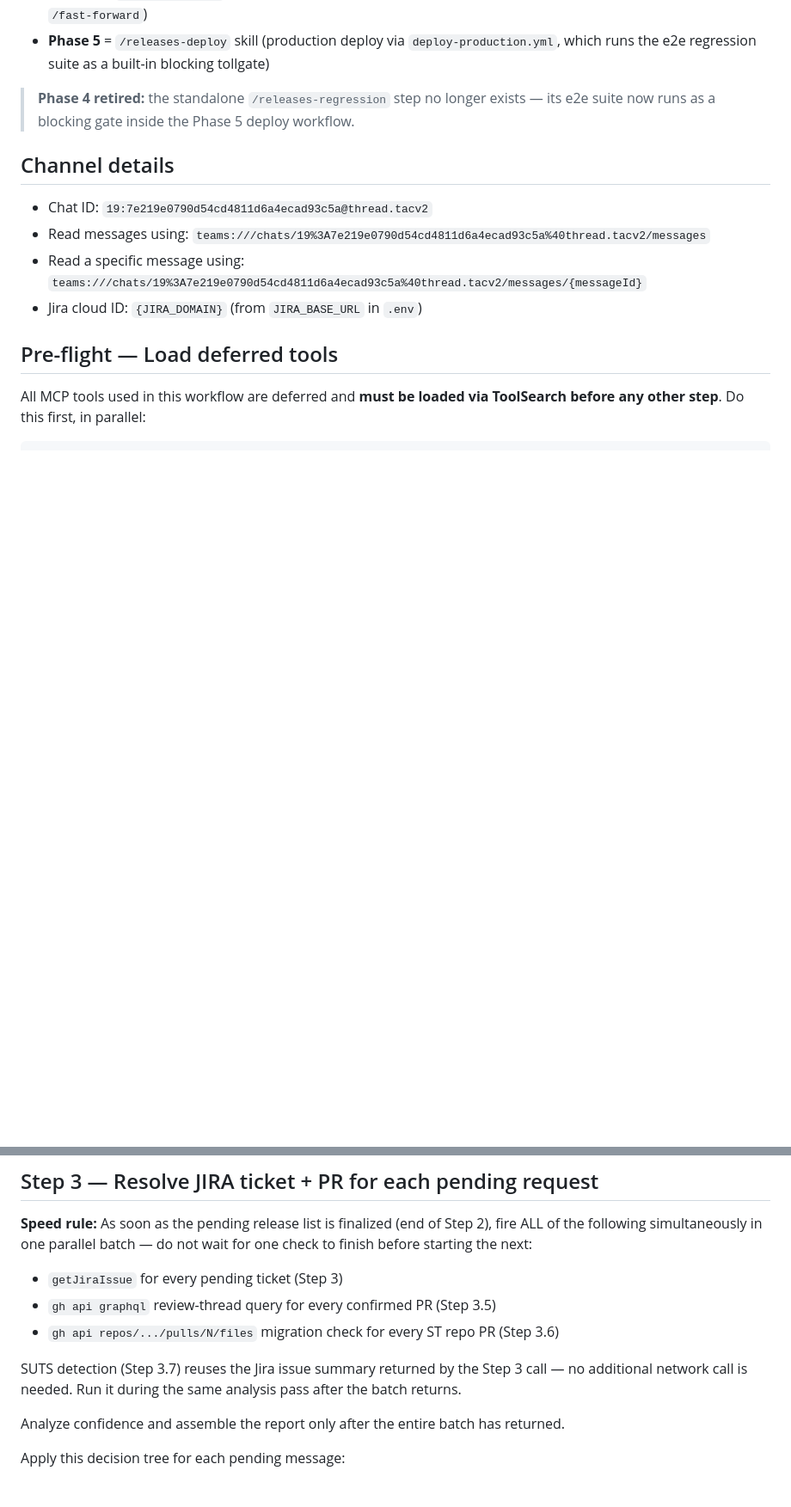
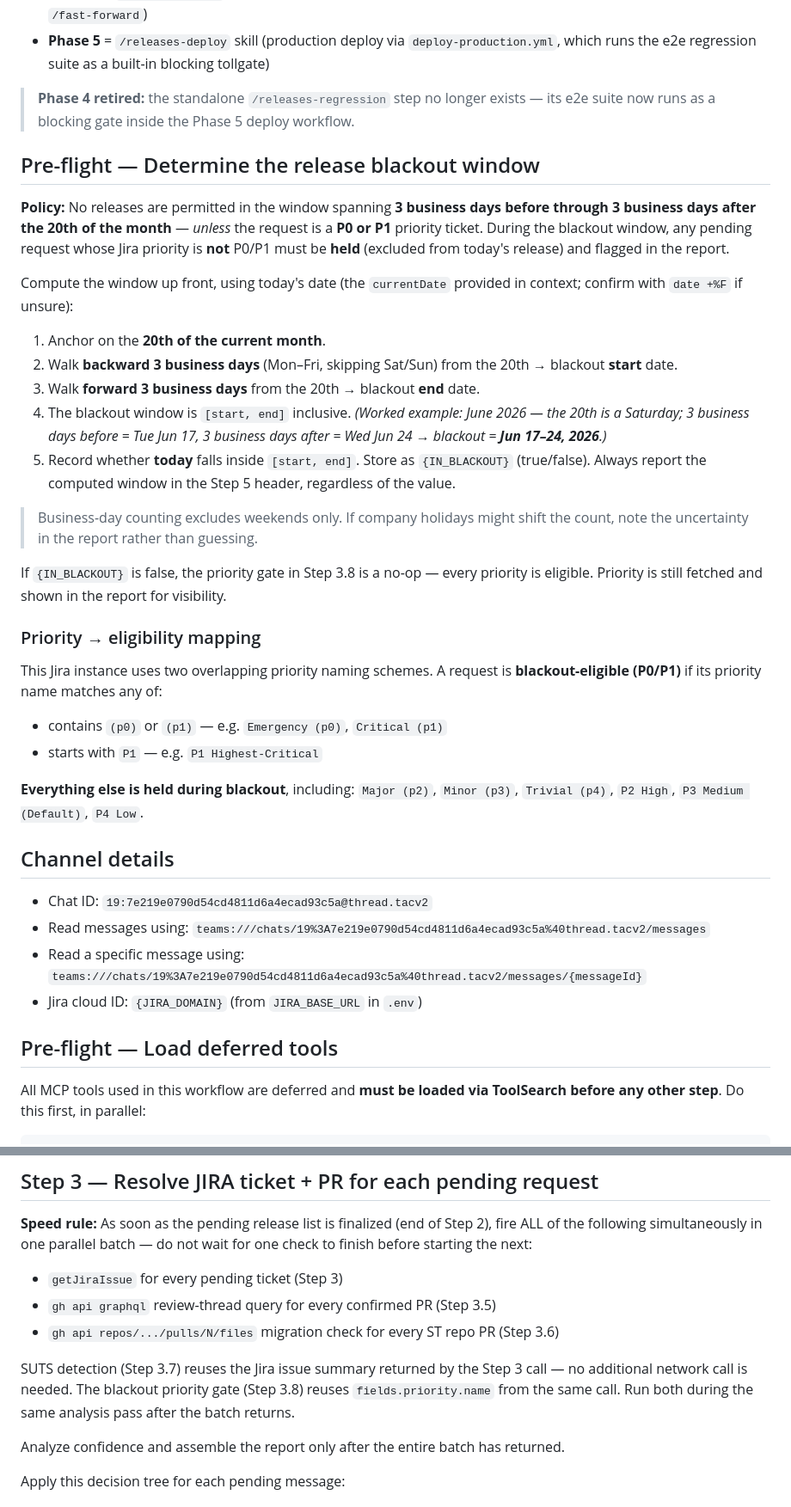
Before and after one commit to allenmanning87/qa-command-center, a Markdown page: .claude/commands/releases-triage.md, 2 parts joined by grey strips. Shown at 86% size. Drawn GitHub-style; blank space fills up the shorter version.

```diff
--- a/.claude/commands/releases-triage.md
+++ b/.claude/commands/releases-triage.md
@@ -18,6 +18,30 @@ You are executing **Phase 1** (Teams triage) and **Phase 2** (Jira story creatio
 - **Phase 5** = `/releases-deploy` skill (production deploy via `deploy-production.yml`, which runs the e2e regression suite as a built-in blocking tollgate)
 
 > **Phase 4 retired:** the standalone `/releases-regression` step no longer exists — its e2e suite now runs as a blocking gate inside the Phase 5 deploy workflow.
+
+## Pre-flight — Determine the release blackout window
+
+**Policy:** No releases are permitted in the window spanning **3 business days before through 3 business days after the 20th of the month** — *unless* the request is a **P0 or P1** priority ticket. During the blackout window, any pending request whose Jira priority is **not** P0/P1 must be **held** (excluded from today's release) and flagged in the report.
+
+Compute the window up front, using today's date (the `currentDate` provided in context; confirm with `date +%F` if unsure):
+
+1. Anchor on the **20th of the current month**.
+2. Walk **backward 3 business days** (Mon–Fri, skipping Sat/Sun) from the 20th → blackout **start** date.
+3. Walk **forward 3 business days** from the 20th → blackout **end** date.
+4. The blackout window is `[start, end]` inclusive. *(Worked example: June 2026 — the 20th is a Saturday; 3 business days before = Tue Jun 17, 3 business days after = Wed Jun 24 → blackout = **Jun 17–24, 2026**.)*
+5. Record whether **today** falls inside `[start, end]`. Store as `{IN_BLACKOUT}` (true/false). Always report the computed window in the Step 5 header, regardless of the value.
+
+> Business-day counting excludes weekends only. If company holidays might shift the count, note the uncertainty in the report rather than guessing.
+
+If `{IN_BLACKOUT}` is false, the priority gate in Step 3.8 is a no-op — every priority is eligible. Priority is still fetched and shown in the report for visibility.
+
+### Priority → eligibility mapping
+
+This Jira instance uses two overlapping priority naming schemes. A request is **blackout-eligible (P0/P1)** if its priority name matches any of:
+- contains `(p0)` or `(p1)` — e.g. `Emergency (p0)`, `Critical (p1)`
+- starts with `P1` — e.g. `P1 Highest-Critical`
+
+**Everything else is held during blackout**, including: `Major (p2)`, `Minor (p3)`, `Trivial (p4)`, `P2 High`, `P3 Medium (Default)`, `P4 Low`.
 
 ## Channel details
 
@@ -80,7 +104,7 @@ If no message with a custom reaction exists, treat all messages as candidates an
 - `gh api graphql` review-thread query for every confirmed PR (Step 3.5)
 - `gh api repos/.../pulls/N/files` migration check for every ST repo PR (Step 3.6)
 
-SUTS detection (Step 3.7) reuses the Jira issue summary returned by the Step 3 call — no additional network call is needed. Run it during the same analysis pass after the batch returns.
+SUTS detection (Step 3.7) reuses the Jira issue summary returned by the Step 3 call — no additional network call is needed. The blackout priority gate (Step 3.8) reuses `fields.priority.name` from the same call. Run both during the same analysis pass after the batch returns.
 
 Analyze confidence and assemble the report only after the entire batch has returned.
 
```
Also changed, not shown: other parts of .claude/commands/releases-triage.md (+24 -1 lines).
